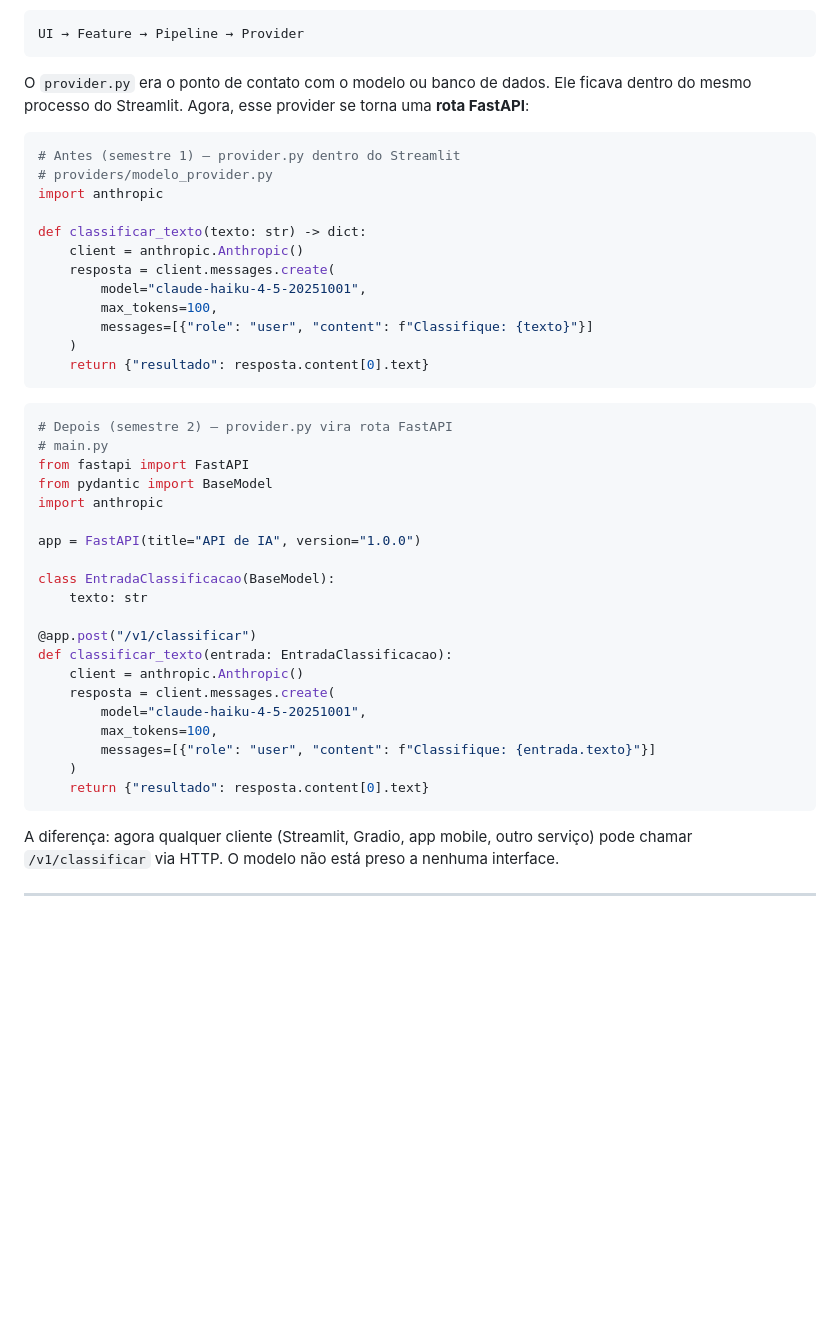
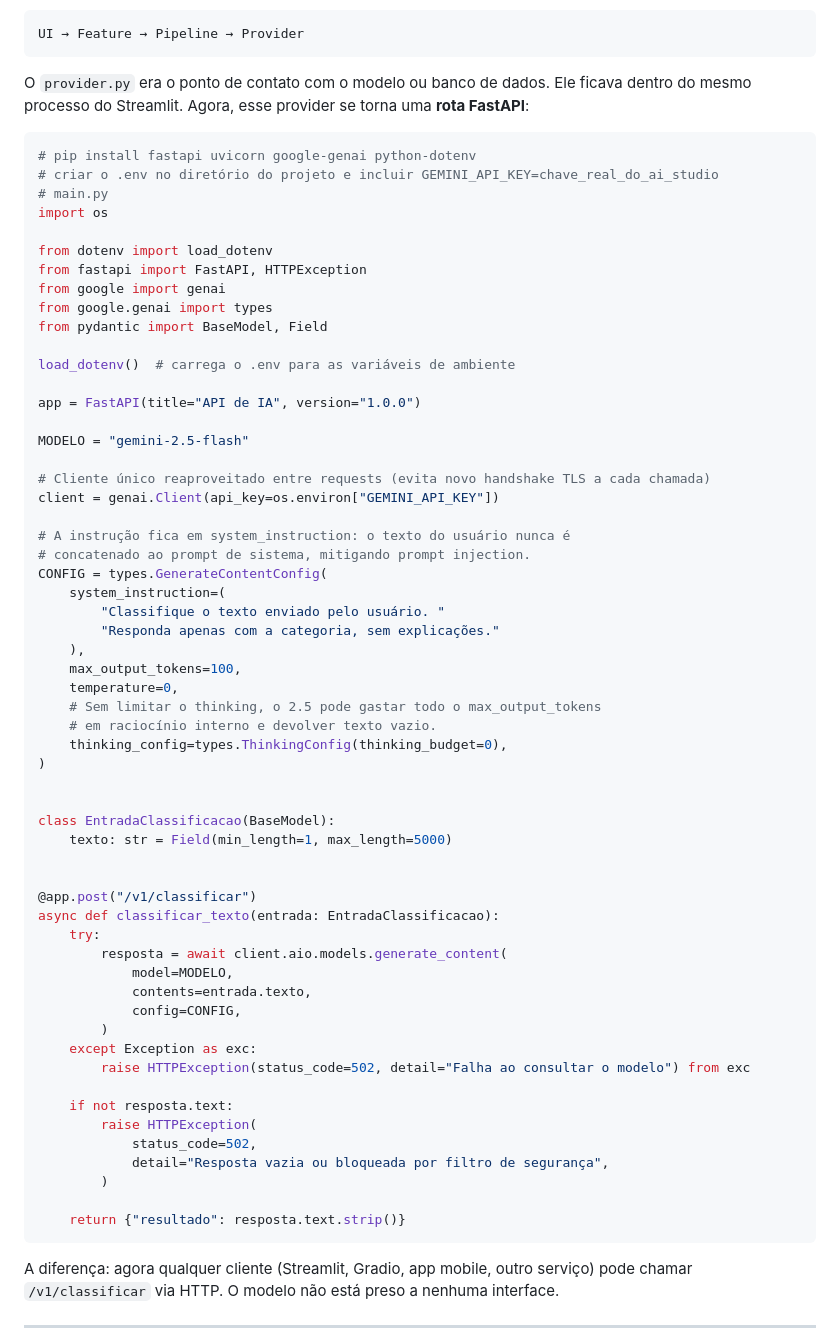
Before and after one commit to LucasRios/FIAP, a Markdown page: Aula12/FastAPI - Do Python Simples ao Backend de IA.md, the part around the change. GitHub-like rendering; blank space fills up the shorter version.

````diff
--- a/Aula12/FastAPI - Do Python Simples ao Backend de IA.md
+++ b/Aula12/FastAPI - Do Python Simples ao Backend de IA.md
@@ -150,41 +150,63 @@ UI → Feature → Pipeline → Provider
 O `provider.py` era o ponto de contato com o modelo ou banco de dados. Ele ficava dentro do mesmo processo do Streamlit. Agora, esse provider se torna uma **rota FastAPI**:
 
 ```python
-# Antes (semestre 1) — provider.py dentro do Streamlit
-# providers/modelo_provider.py
-import anthropic
+# pip install fastapi uvicorn google-genai python-dotenv
+# criar o .env no diretório do projeto e incluir GEMINI_API_KEY=chave_real_do_ai_studio
+# main.py
+import os
 
-def classificar_texto(texto: str) -> dict:
-    client = anthropic.Anthropic()
-    resposta = client.messages.create(
-        model="claude-haiku-4-5-20251001",
-        max_tokens=100,
-        messages=[{"role": "user", "content": f"Classifique: {texto}"}]
-    )
-    return {"resultado": resposta.content[0].text}
-```
+from dotenv import load_dotenv
+from fastapi import FastAPI, HTTPException
+from google import genai
+from google.genai import types
+from pydantic import BaseModel, Field
 
-```python
-# Depois (semestre 2) — provider.py vira rota FastAPI
-# main.py
-from fastapi import FastAPI
-from pydantic import BaseModel
-import anthropic
+load_dotenv()  # carrega o .env para as variáveis de ambiente
 
 app = FastAPI(title="API de IA", version="1.0.0")
 
+MODELO = "gemini-2.5-flash"
+
+# Cliente único reaproveitado entre requests (evita novo handshake TLS a cada chamada)
+client = genai.Client(api_key=os.environ["GEMINI_API_KEY"])
+
+# A instrução fica em system_instruction: o texto do usuário nunca é
+# concatenado ao prompt de sistema, mitigando prompt injection.
+CONFIG = types.GenerateContentConfig(
+    system_instruction=(
+        "Classifique o texto enviado pelo usuário. "
+        "Responda apenas com a categoria, sem explicações."
+    ),
+    max_output_tokens=100,
+    temperature=0,
+    # Sem limitar o thinking, o 2.5 pode gastar todo o max_output_tokens
+    # em raciocínio interno e devolver texto vazio.
+    thinking_config=types.ThinkingConfig(thinking_budget=0),
+)
+
+
 class EntradaClassificacao(BaseModel):
-    texto: str
+    texto: str = Field(min_length=1, max_length=5000)
+
 
 @app.post("/v1/classificar")
-def classificar_texto(entrada: EntradaClassificacao):
-    client = anthropic.Anthropic()
-    resposta = client.messages.create(
-        model="claude-haiku-4-5-20251001",
-        max_tokens=100,
-        messages=[{"role": "user", "content": f"Classifique: {entrada.texto}"}]
-    )
-    return {"resultado": resposta.content[0].text}
+async def classificar_texto(entrada: EntradaClassificacao):
+    try:
+        resposta = await client.aio.models.generate_content(
+            model=MODELO,
+            contents=entrada.texto,
+            config=CONFIG,
+        )
+    except Exception as exc:
+        raise HTTPException(status_code=502, detail="Falha ao consultar o modelo") from exc
+
+    if not resposta.text:
+        raise HTTPException(
+            status_code=502,
+            detail="Resposta vazia ou bloqueada por filtro de segurança",
+        )
+
+    return {"resultado": resposta.text.strip()}
 ```
 
 A diferença: agora qualquer cliente (Streamlit, Gradio, app mobile, outro serviço) pode chamar `/v1/classificar` via HTTP. O modelo não está preso a nenhuma interface.
````
